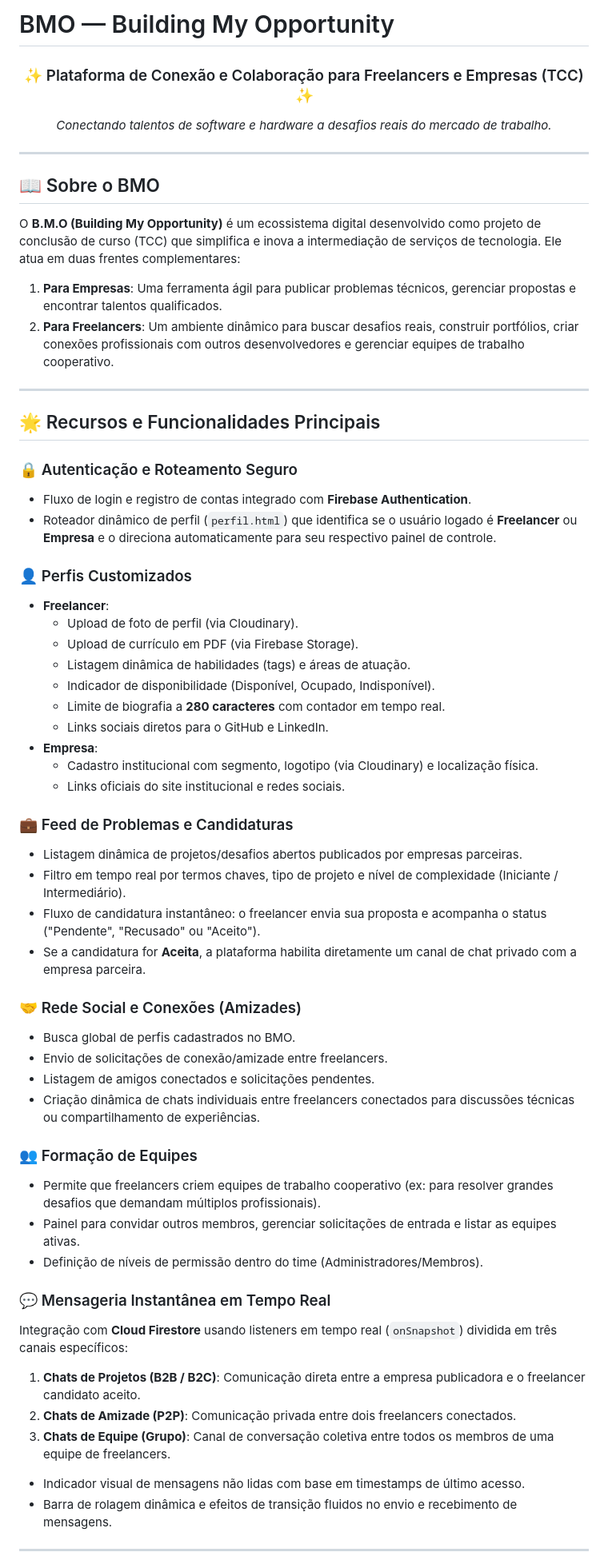
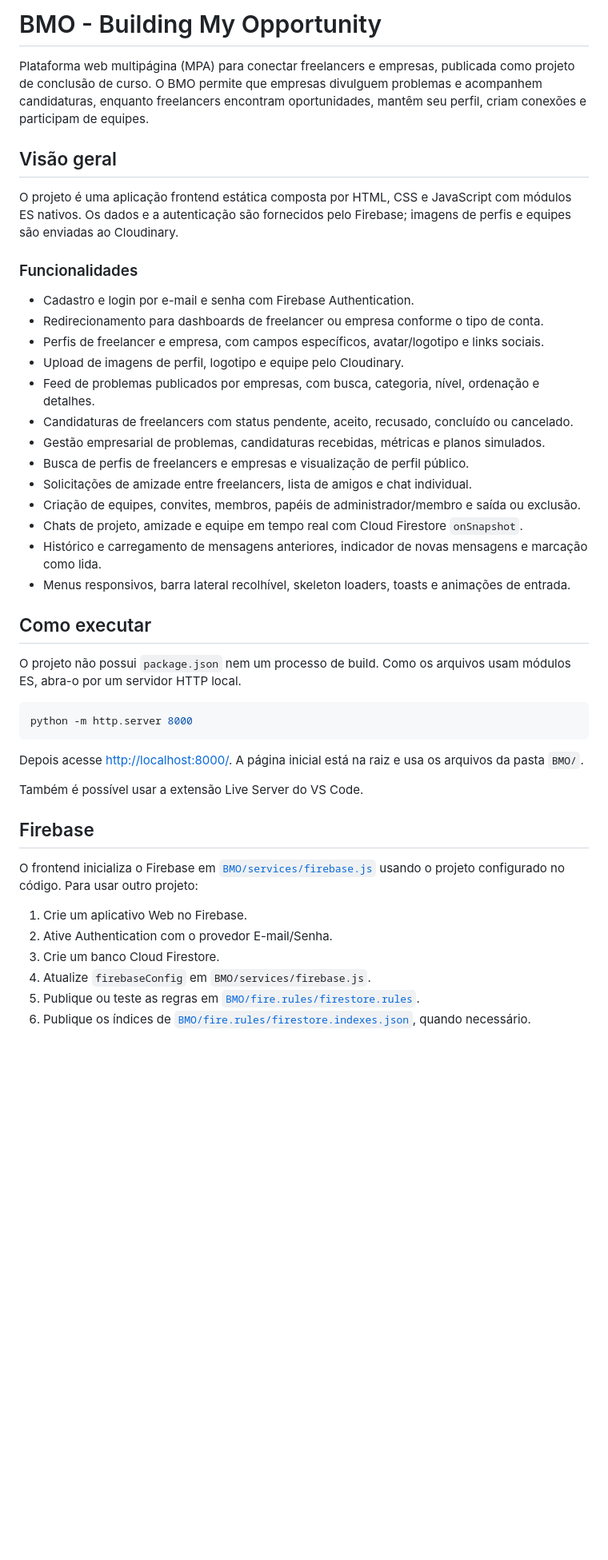
Before and after one commit to Mr-kcoso/BMO, a Markdown page: README.md, the part around one of its changes. Shown at 80% size. Rendered like a GitHub page; blank space fills up the shorter version.

````diff
--- a/README.md
+++ b/README.md
@@ -1,62 +1,47 @@
-# BMO — Building My Opportunity
+# BMO - Building My Opportunity
 
-<div align="center">
-  <h3>✨ Plataforma de Conexão e Colaboração para Freelancers e Empresas (TCC) ✨</h3>
-  <p><i>Conectando talentos de software e hardware a desafios reais do mercado de trabalho.</i></p>
-</div>
+Plataforma web multipágina (MPA) para conectar freelancers e empresas, publicada como projeto de conclusão de curso. O BMO permite que empresas divulguem problemas e acompanhem candidaturas, enquanto freelancers encontram oportunidades, mantêm seu perfil, criam conexões e participam de equipes.
 
----
+## Visão geral
 
-## 📖 Sobre o BMO
+O projeto é uma aplicação frontend estática composta por HTML, CSS e JavaScript com módulos ES nativos. Os dados e a autenticação são fornecidos pelo Firebase; imagens de perfis e equipes são enviadas ao Cloudinary.
 
-O **B.M.O (Building My Opportunity)** é um ecossistema digital desenvolvido como projeto de conclusão de curso (TCC) que simplifica e inova a intermediação de serviços de tecnologia. Ele atua em duas frentes complementares:
-1. **Para Empresas**: Uma ferramenta ágil para publicar problemas técnicos, gerenciar propostas e encontrar talentos qualificados.
-2. **Para Freelancers**: Um ambiente dinâmico para buscar desafios reais, construir portfólios, criar conexões profissionais com outros desenvolvedores e gerenciar equipes de trabalho cooperativo.
+### Funcionalidades
 
----
+- Cadastro e login por e-mail e senha com Firebase Authentication.
+- Redirecionamento para dashboards de freelancer ou empresa conforme o tipo de conta.
+- Perfis de freelancer e empresa, com campos específicos, avatar/logotipo e links sociais.
+- Upload de imagens de perfil, logotipo e equipe pelo Cloudinary.
+- Feed de problemas publicados por empresas, com busca, categoria, nível, ordenação e detalhes.
+- Candidaturas de freelancers com status pendente, aceito, recusado, concluído ou cancelado.
+- Gestão empresarial de problemas, candidaturas recebidas, métricas e planos simulados.
+- Busca de perfis de freelancers e empresas e visualização de perfil público.
+- Solicitações de amizade entre freelancers, lista de amigos e chat individual.
+- Criação de equipes, convites, membros, papéis de administrador/membro e saída ou exclusão.
+- Chats de projeto, amizade e equipe em tempo real com Cloud Firestore `onSnapshot`.
+- Histórico e carregamento de mensagens anteriores, indicador de novas mensagens e marcação como lida.
+- Menus responsivos, barra lateral recolhível, skeleton loaders, toasts e animações de entrada.
 
-## 🌟 Recursos e Funcionalidades Principais
+## Como executar
 
-### 🔒 Autenticação e Roteamento Seguro
-- Fluxo de login e registro de contas integrado com **Firebase Authentication**.
-- Roteador dinâmico de perfil (`perfil.html`) que identifica se o usuário logado é **Freelancer** ou **Empresa** e o direciona automaticamente para seu respectivo painel de controle.
+O projeto não possui `package.json` nem um processo de build. Como os arquivos usam módulos ES, abra-o por um servidor HTTP local.
 
-### 👤 Perfis Customizados
-- **Freelancer**:
-  - Upload de foto de perfil (via Cloudinary).
-  - Upload de currículo em PDF (via Firebase Storage).
-  - Listagem dinâmica de habilidades (tags) e áreas de atuação.
-  - Indicador de disponibilidade (Disponível, Ocupado, Indisponível).
-  - Limite de biografia a **280 caracteres** com contador em tempo real.
-  - Links sociais diretos para o GitHub e LinkedIn.
-- **Empresa**:
-  - Cadastro institucional com segmento, logotipo (via Cloudinary) e localização física.
-  - Links oficiais do site institucional e redes sociais.
+```bash
+python -m http.server 8000
+```
 
-### 💼 Feed de Problemas e Candidaturas
-- Listagem dinâmica de projetos/desafios abertos publicados por empresas parceiras.
-- Filtro em tempo real por termos chaves, tipo de projeto e nível de complexidade (Iniciante / Intermediário).
-- Fluxo de candidatura instantâneo: o freelancer envia sua proposta e acompanha o status ("Pendente", "Recusado" ou "Aceito").
-- Se a candidatura for **Aceita**, a plataforma habilita diretamente um canal de chat privado com a empresa parceira.
+Depois acesse [http://localhost:8000/](http://localhost:8000/). A página inicial está na raiz e usa os arquivos da pasta `BMO/`.
 
-### 🤝 Rede Social e Conexões (Amizades)
-- Busca global de perfis cadastrados no BMO.
-- Envio de solicitações de conexão/amizade entre freelancers.
-- Listagem de amigos conectados e solicitações pendentes.
-- Criação dinâmica de chats individuais entre freelancers conectados para discussões técnicas ou compartilhamento de experiências.
+Também é possível usar a extensão Live Server do VS Code.
 
-### 👥 Formação de Equipes
-- Permite que freelancers criem equipes de trabalho cooperativo (ex: para resolver grandes desafios que demandam múltiplos profissionais).
-- Painel para convidar outros membros, gerenciar solicitações de entrada e listar as equipes ativas.
-- Definição de níveis de permissão dentro do time (Administradores/Membros).
+## Firebase
 
-### 💬 Mensageria Instantânea em Tempo Real
-Integração com **Cloud Firestore** usando listeners em tempo real (`onSnapshot`) dividida em três canais específicos:
-1. **Chats de Projetos (B2B / B2C)**: Comunicação direta entre a empresa publicadora e o freelancer candidato aceito.
-2. **Chats de Amizade (P2P)**: Comunicação privada entre dois freelancers conectados.
-3. **Chats de Equipe (Grupo)**: Canal de conversação coletiva entre todos os membros de uma equipe de freelancers.
-- Indicador visual de mensagens não lidas com base em timestamps de último acesso.
-- Barra de rolagem dinâmica e efeitos de transição fluidos no envio e recebimento de mensagens.
+O frontend inicializa o Firebase em [`BMO/services/firebase.js`](BMO/services/firebase.js) usando o projeto configurado no código. Para usar outro projeto:
 
----
+1. Crie um aplicativo Web no Firebase.
+2. Ative Authentication com o provedor E-mail/Senha.
+3. Crie um banco Cloud Firestore.
+4. Atualize `firebaseConfig` em `BMO/services/firebase.js`.
+5. Publique ou teste as regras em [`BMO/fire.rules/firestore.rules`](BMO/fire.rules/firestore.rules).
+6. Publique os índices de [`BMO/fire.rules/firestore.indexes.json`](BMO/fire.rules/firestore.indexes.json), quando necessário.
 
````
Also changed, not shown: other parts of README.md (+64 -109 lines).
